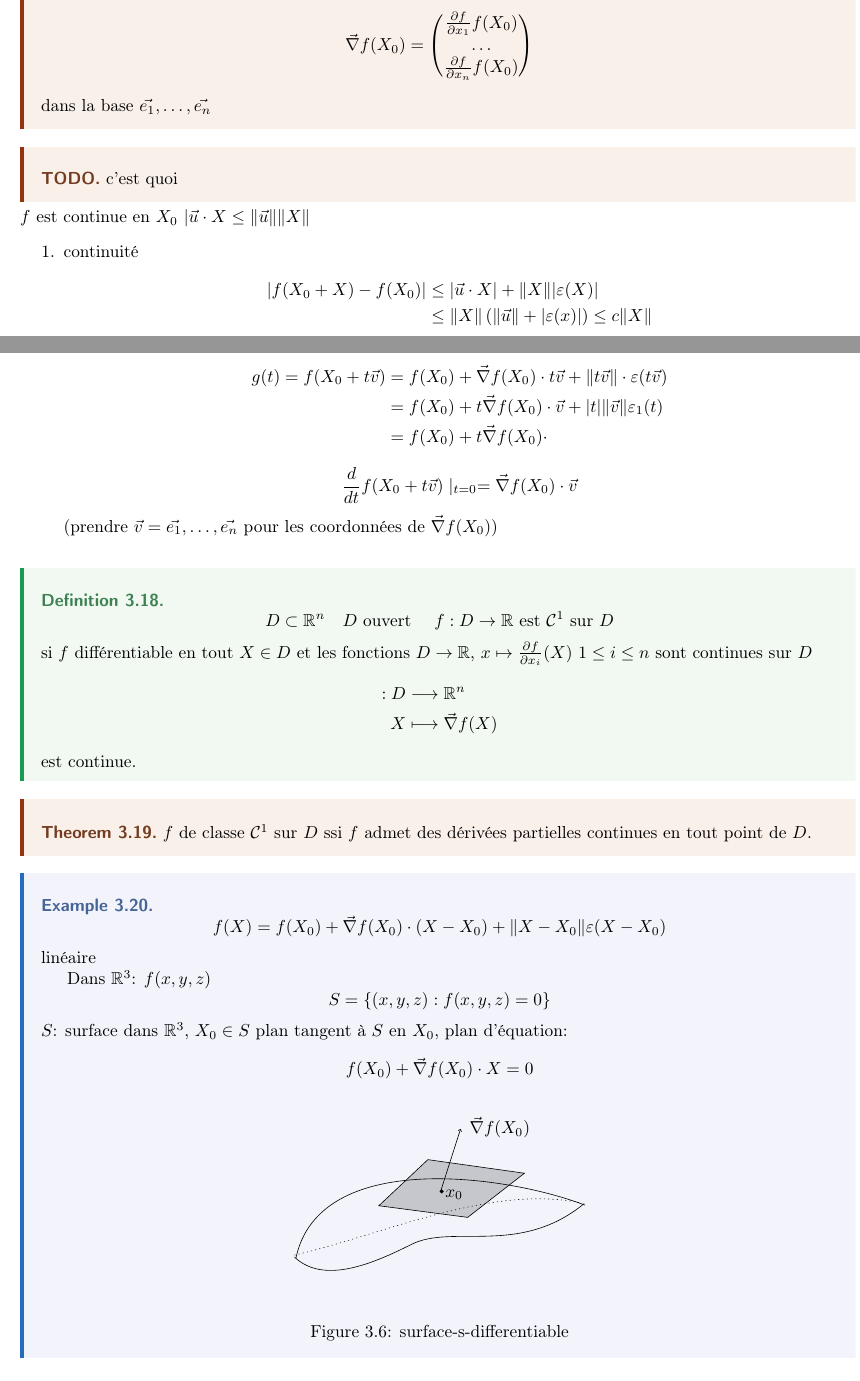
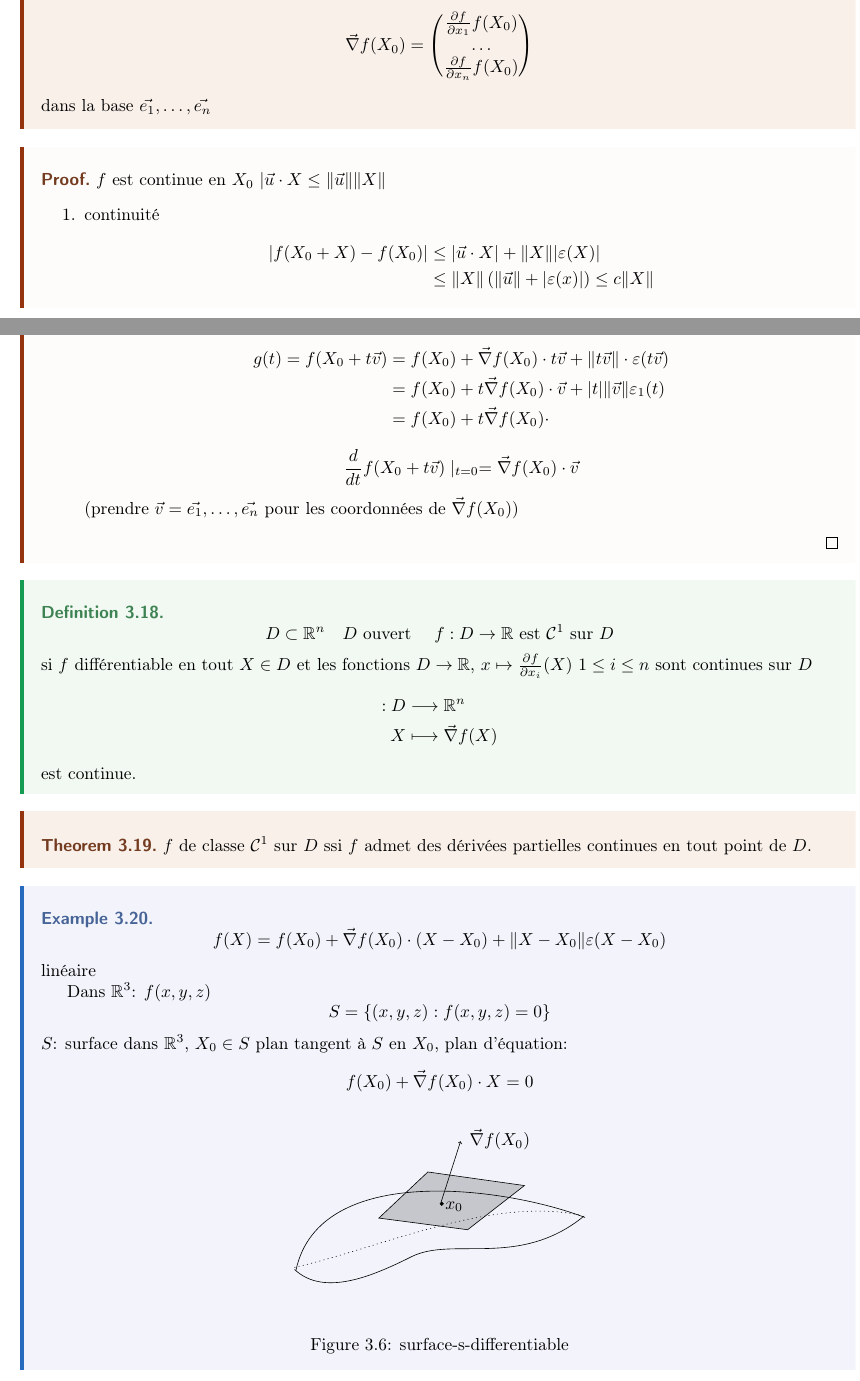
Before and after one commit to DobbiKov/semester4-lecture-notes, a LaTeX document (analyse/main.tex, which reads analyse/lec6.tex): two parts of pages 35 and 36 of 37, joined at a grey line, cut so that both start at the same text. Compiled offline with pdfLaTeX.

Commit message:
lec 6 small update analyse

```diff
--- a/analyse/lec6.tex
+++ b/analyse/lec6.tex
@@ -280,9 +280,7 @@ $\vec{u}$ se note $\vec{\nabla}f(X_0)$ (gradiant de $f$ en  $X_0$)
    dans la base $\vec{e_1}, \ldots, \vec{e_n}$
 \end{prop}
 
-\begin{TODO}
-   c'est quoi
-\end{TODO}
+\begin{preuve}
 $f$ est continue en  $X_0$ $|\vec{u} \cdot X \le \|\vec{u}\| \|X\|$
 \begin{enumerate}
     \item continuité
@@ -302,6 +300,7 @@ $f$ est continue en  $X_0$ $|\vec{u} \cdot X \le \|\vec{u}\| \|X\|$
         \]
         (prendre $\vec{v} = \vec{e_1}, \ldots, \vec{e_n}$ pour les coordonnées de $\vec{\nabla}f(X_0)$)
 \end{enumerate}
+\end{preuve}
 \begin{definition}
     \[
         D \subset \R^n \quad D \text{ ouvert } \quad f: D \to \R \text{ est } \mathcal{C}^1 \text{ sur } D
```
